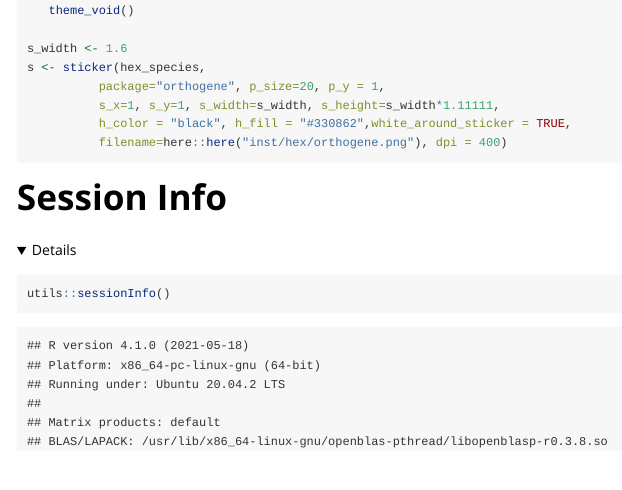
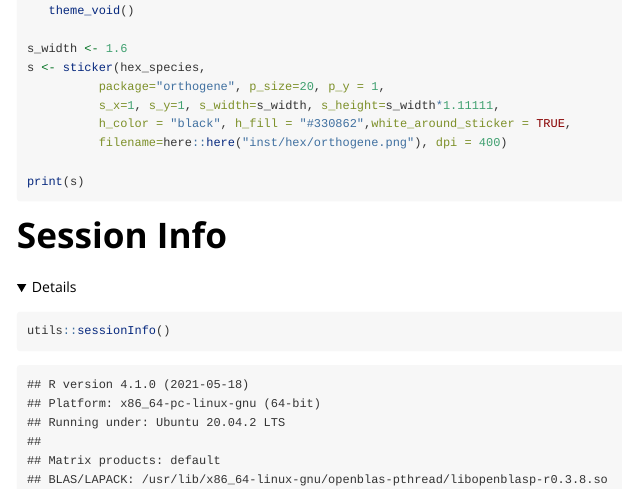
Before and after one commit to neurogenomics/orthogene, an R Markdown document (vignettes/hexSticker.Rmd): the page in a window 1100 px wide, from 1450 px down. The pictures show the output file vignettes/hexSticker.html that the author committed with the source, opened offline; folded parts are opened; long lines of code are wrapped.

````diff
--- a/vignettes/hexSticker.Rmd
+++ b/vignettes/hexSticker.Rmd
@@ -92,6 +92,8 @@
           s_x=1, s_y=1, s_width=s_width, s_height=s_width*1.11111,
           h_color = "black", h_fill = "#330862",white_around_sticker = TRUE,
           filename=here::here("inst/hex/orthogene.png"), dpi = 400)
+
+print(s)
 ```
 
 
````
Also changed, not shown: vignettes/hexSticker.R (+2 -0 lines), vignettes/hexSticker.html.
